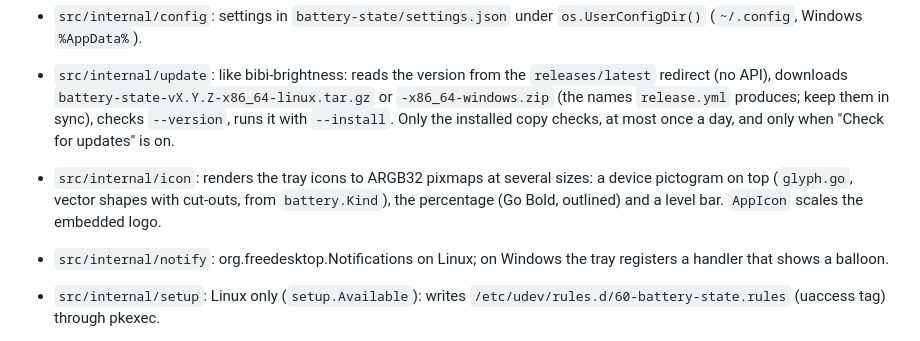
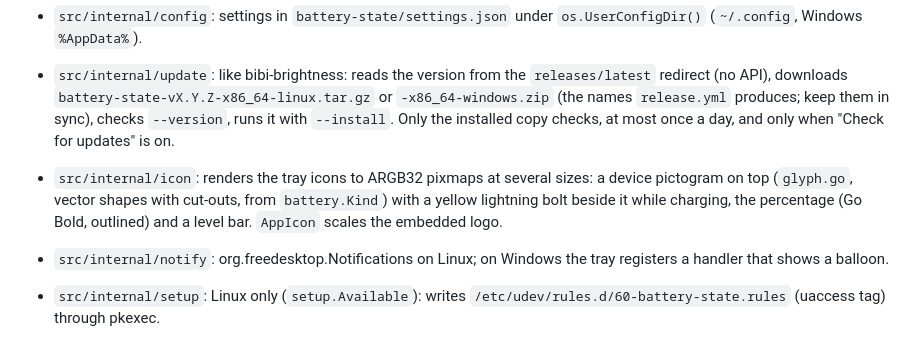
Before and after one commit to matz0r/wireless-battery-state, a Markdown page: CLAUDE.md, the part around the change. Drawn GitHub-style.

```diff
--- a/CLAUDE.md
+++ b/CLAUDE.md
@@ -30,7 +30,7 @@ Platform code is split by file: `*_windows.go` for Windows, `*_unix.go`/`*_other
 - `src/internal/ui`: the settings window, self-drawn so it looks the same everywhere and needs no cgo. `builder.go` is an immediate-mode layout (Header, Section, Card with CheckRow/SwitchRow/InfoRow, Buttons) rebuilt on every redraw; `canvas.go` draws antialiased shapes; `ui.go` lays out and paints into an RGBA image. Backends only show that image and feed mouse/keys back: `x11.go` (pure-Go X11 via jezek/xgb, XWayland on Wayland; Xft.dpi scaling, focus timestamps, PutImage) and `win32_windows.go` (own window class and message loop on a locked OS thread, StretchDIBits, system DPI, dark title bar via DWM). Fonts: fc-match's sans-serif on Linux, Segoe UI on Windows, Go fonts as fallback; light/dark from the XDG portal or the Windows app mode. `ui.Snapshot` renders offscreen: `BATTERY_STATE_SNAPSHOT=/some/dir go test ./src/internal/tray -run TestWindowLayout` writes PNGs of the window to look at.
 - `src/internal/config`: settings in `battery-state/settings.json` under `os.UserConfigDir()` (`~/.config`, Windows `%AppData%`).
 - `src/internal/update`: like bibi-brightness: reads the version from the `releases/latest` redirect (no API), downloads `battery-state-vX.Y.Z-x86_64-linux.tar.gz` or `-x86_64-windows.zip` (the names `release.yml` produces; keep them in sync), checks `--version`, runs it with `--install`. Only the installed copy checks, at most once a day, and only when "Check for updates" is on.
-- `src/internal/icon`: renders the tray icons to ARGB32 pixmaps at several sizes: a device pictogram on top (`glyph.go`, vector shapes with cut-outs, from `battery.Kind`), the percentage (Go Bold, outlined) and a level bar. `AppIcon` scales the embedded logo.
+- `src/internal/icon`: renders the tray icons to ARGB32 pixmaps at several sizes: a device pictogram on top (`glyph.go`, vector shapes with cut-outs, from `battery.Kind`) with a yellow lightning bolt beside it while charging, the percentage (Go Bold, outlined) and a level bar. `AppIcon` scales the embedded logo.
 - `src/internal/notify`: org.freedesktop.Notifications on Linux; on Windows the tray registers a handler that shows a balloon.
 - `src/internal/setup`: Linux only (`setup.Available`): writes `/etc/udev/rules.d/60-battery-state.rules` (uaccess tag) through pkexec.
 - `src/internal/install`: per-user install. Linux: `~/.local` and the autostart entry in `~/.config/autostart`. Windows: `%LOCALAPPDATA%\Programs\battery-state`, a Start menu shortcut (via PowerShell's WScript.Shell), autostart in `HKCU\Software\Microsoft\Windows\CurrentVersion\Run`.
```
Also changed, not shown: README.md (+3 -2 lines), assets/taskbar.png, 3 other files.
